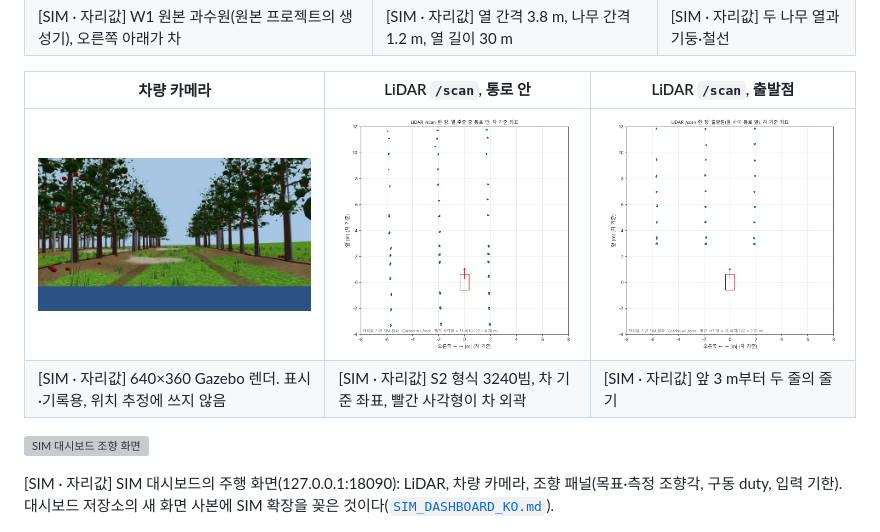
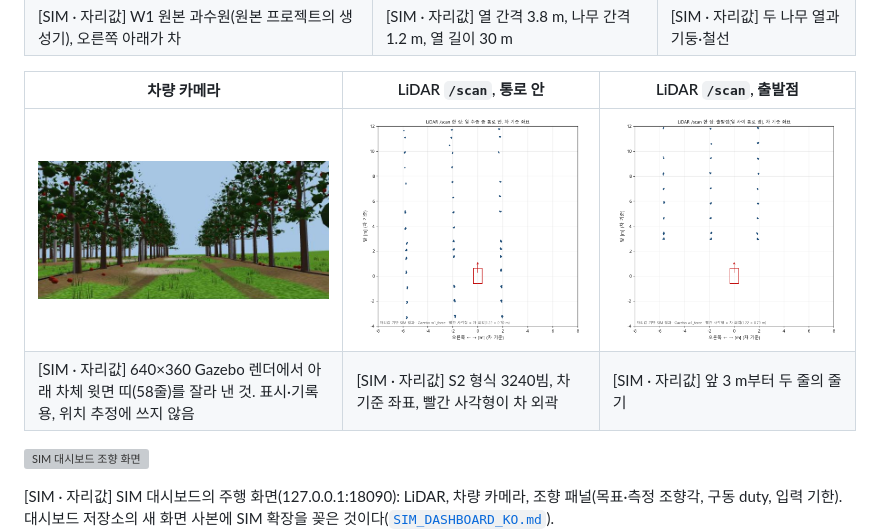
Before and after one commit to 2026-BTS-UNI-Car/unist_orchard_simulation, a Markdown page: README.md, the part around the change. GitHub-like rendering; pictures changed too: docs/assets/sensors/camera_row_follow.jpg; grey boxes are pictures that could not be loaded.

```diff
--- a/README.md
+++ b/README.md
@@ -113,7 +113,7 @@ flowchart LR
 | 차량 카메라 | LiDAR `/scan`, 통로 안 | LiDAR `/scan`, 출발점 |
 |---|---|---|
 | ![차량 카메라](docs/assets/sensors/camera_row_follow.jpg) | ![LiDAR 통로 안](docs/assets/sensors/lidar_scan_in_row.png) | ![LiDAR 출발점](docs/assets/sensors/lidar_scan_start.png) |
-| [SIM · 자리값] 640×360 Gazebo 렌더. 표시·기록용, 위치 추정에 쓰지 않음 | [SIM · 자리값] S2 형식 3240빔, 차 기준 좌표, 빨간 사각형이 차 외곽 | [SIM · 자리값] 앞 3 m부터 두 줄의 줄기 |
+| [SIM · 자리값] 640×360 Gazebo 렌더에서 아래 차체 윗면 띠(58줄)를 잘라 낸 것. 표시·기록용, 위치 추정에 쓰지 않음 | [SIM · 자리값] S2 형식 3240빔, 차 기준 좌표, 빨간 사각형이 차 외곽 | [SIM · 자리값] 앞 3 m부터 두 줄의 줄기 |
 
 ![SIM 대시보드 조향 화면](docs/steering/figures/sim_dashboard_steer_w1.png)
 
```
Also changed, not shown: docs/steering/GSIM_MEDIA_KO.md (+6 -2 lines), 10 other files.
